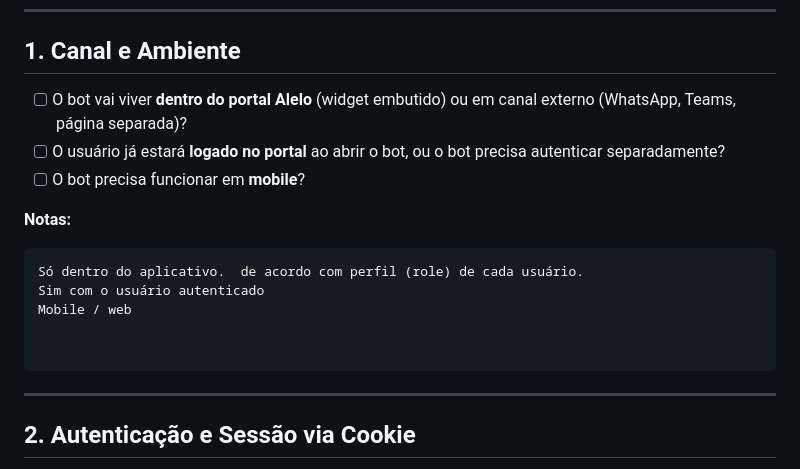
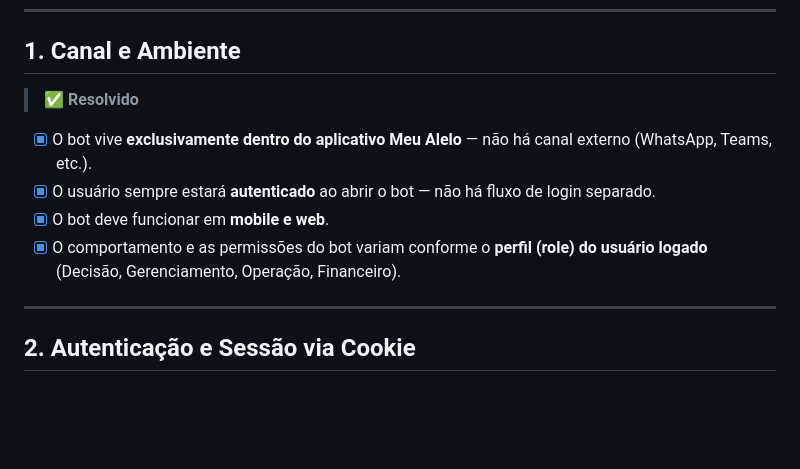
Before and after one commit to lucianarcit/discover_marh, a Markdown page: docs/discover/02_levantamento-requisitos.md, the part around the change. GitHub-like rendering; blank space fills up the shorter version.

Commit message:
docs: consolida respostas da seção 1 (canal e ambiente)
Co-Authored-By: Claude <noreply@anthropic.com>

````diff
--- a/docs/discover/02_levantamento-requisitos.md
+++ b/docs/discover/02_levantamento-requisitos.md
@@ -13,18 +13,12 @@ Participantes: ___________________________
 
 ## 1. Canal e Ambiente
 
-- [ ] O bot vai viver **dentro do portal Alelo** (widget embutido) ou em canal externo (WhatsApp, Teams, página separada)?
-- [ ] O usuário já estará **logado no portal** ao abrir o bot, ou o bot precisa autenticar separadamente?
-- [ ] O bot precisa funcionar em **mobile**?
+> ✅ **Resolvido**
 
-**Notas:**
-```
-Só dentro do aplicativo.  de acordo com perfil (role) de cada usuário.
-Sim com o usuário autenticado
-Mobile / web
-
-
-```
+- [x] O bot vive **exclusivamente dentro do aplicativo Meu Alelo** — não há canal externo (WhatsApp, Teams, etc.).
+- [x] O usuário sempre estará **autenticado** ao abrir o bot — não há fluxo de login separado.
+- [x] O bot deve funcionar em **mobile e web**.
+- [x] O comportamento e as permissões do bot variam conforme o **perfil (role) do usuário logado** (Decisão, Gerenciamento, Operação, Financeiro).
 
 ---
 
````
